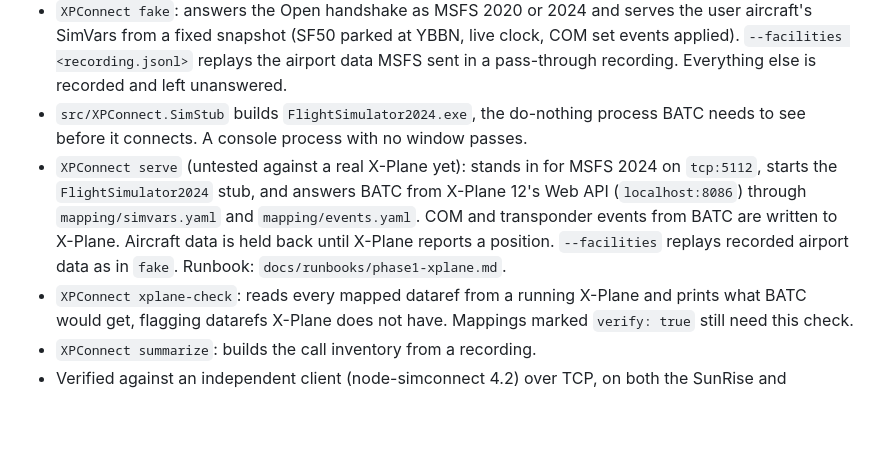
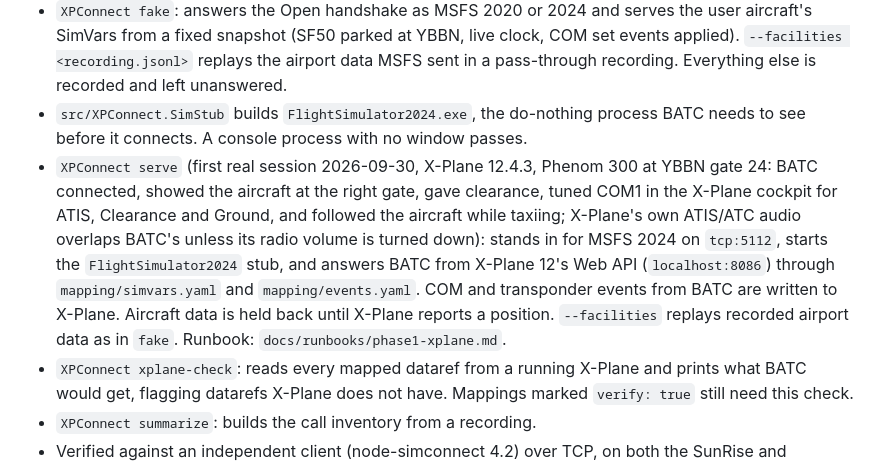
Before and after one commit to Nodeblue/ClearanceLink, a Markdown page: docs/STATUS.md, the part around the change. Rendered like a GitHub page; blank space fills up the shorter version.

Commit message:
STATUS: first BATC session served from X-Plane 12
Co-Authored-By: Claude Opus 5.5 (1M context) <noreply@anthropic.com>

```diff
--- a/docs/STATUS.md
+++ b/docs/STATUS.md
@@ -9,7 +9,7 @@ _Update this file in every PR that changes behaviour._
 - `XPConnect record`: pass-through proxy that records a real client/sim session to JSONL and writes a call inventory.
 - `XPConnect fake`: answers the Open handshake as MSFS 2020 or 2024 and serves the user aircraft's SimVars from a fixed snapshot (SF50 parked at YBBN, live clock, COM set events applied). `--facilities <recording.jsonl>` replays the airport data MSFS sent in a pass-through recording. Everything else is recorded and left unanswered.
 - `src/XPConnect.SimStub` builds `FlightSimulator2024.exe`, the do-nothing process BATC needs to see before it connects. A console process with no window passes.
-- `XPConnect serve` (untested against a real X-Plane yet): stands in for MSFS 2024 on `tcp:5112`, starts the `FlightSimulator2024` stub, and answers BATC from X-Plane 12's Web API (`localhost:8086`) through `mapping/simvars.yaml` and `mapping/events.yaml`. COM and transponder events from BATC are written to X-Plane. Aircraft data is held back until X-Plane reports a position. `--facilities` replays recorded airport data as in `fake`. Runbook: `docs/runbooks/phase1-xplane.md`.
+- `XPConnect serve` (first real session 2026-09-30, X-Plane 12.4.3, Phenom 300 at YBBN gate 24: BATC connected, showed the aircraft at the right gate, gave clearance, tuned COM1 in the X-Plane cockpit for ATIS, Clearance and Ground, and followed the aircraft while taxiing; X-Plane's own ATIS/ATC audio overlaps BATC's unless its radio volume is turned down): stands in for MSFS 2024 on `tcp:5112`, starts the `FlightSimulator2024` stub, and answers BATC from X-Plane 12's Web API (`localhost:8086`) through `mapping/simvars.yaml` and `mapping/events.yaml`. COM and transponder events from BATC are written to X-Plane. Aircraft data is held back until X-Plane reports a position. `--facilities` replays recorded airport data as in `fake`. Runbook: `docs/runbooks/phase1-xplane.md`.
 - `XPConnect xplane-check`: reads every mapped dataref from a running X-Plane and prints what BATC would get, flagging datarefs X-Plane does not have. Mappings marked `verify: true` still need this check.
 - `XPConnect summarize`: builds the call inventory from a recording.
 - Verified against an independent client (node-simconnect 4.2) over TCP, on both the SunRise and KittyHawk protocols.
```
